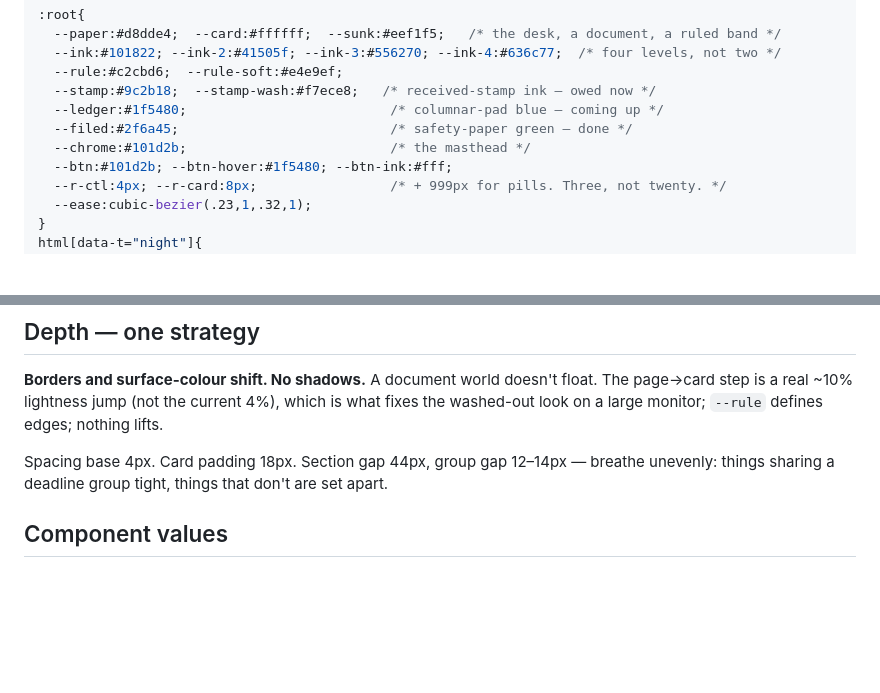
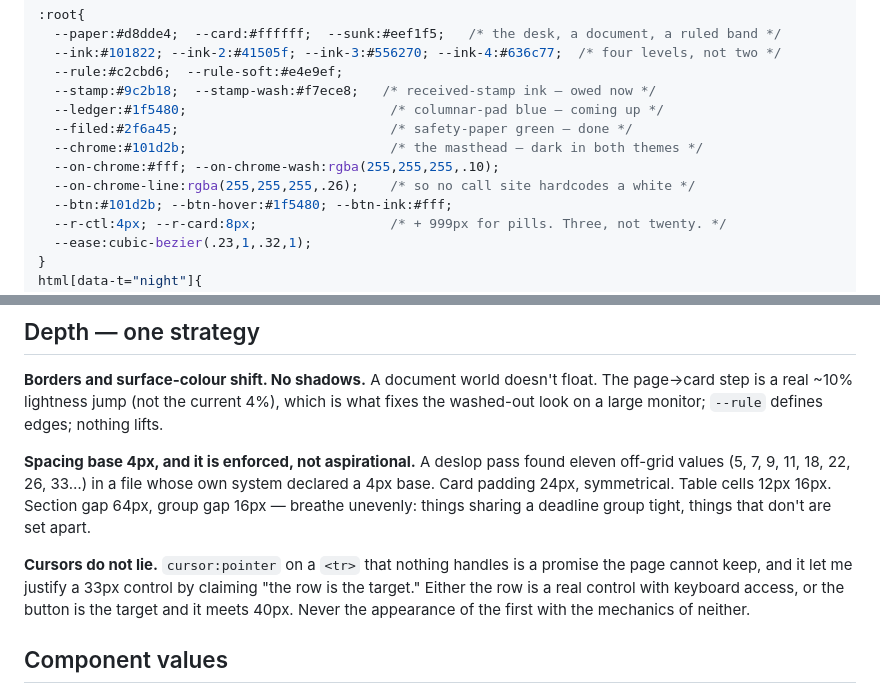
Before and after one commit to mattkodsi/Form-Automation, a Markdown page: .interface-design/system.md, 2 parts joined by grey strips. GitHub-like rendering; blank space fills up the shorter version.

Commit message:
The grid was declared in one file and ignored in the other
Deslop pass over the branch. The composition survived the squint — one zone
leads, the tiers read, colour lands on twelve elements out of roughly two
hundred — so this is all line-level.

system.md declares a 4px spacing base. The page it describes carried eleven
off-grid values: 5, 7, 9, 11, 18, 22, 26, 33. A base nobody holds to is not a
base, so they snap, and card padding goes symmetrical at 24 rather than
22/24/20 asymmetric for no reason content asked for.

The masthead hardcoded white at seven call sites. It is a dark surface in both
themes, which is exactly why it deserves tokens rather than literals scattered
through the rules — --on-chrome, --on-chrome-wash, --on-chrome-line.

The worst of it: tbody tr carried cursor:pointer and nothing anywhere handled
a row click. The page promised an affordance it did not have, and I had used
that phantom to justify leaving the Start control at 33px against a 40px floor
— "the row is the target". It was not. The cursor goes, the control meets the
floor, and system.md gets the rule, because this one cost a real accessibility
defect rather than a cosmetic one.

Last, the reconciliation note at the foot was prose in the chrome, which the
voice rule three sections above it forbids. It was a review aid. The statement
moves to system.md where it belongs and the page keeps its mouth shut.

Co-Authored-By: Claude Opus 5 <noreply@anthropic.com>

```diff
--- a/.interface-design/system.md
+++ b/.interface-design/system.md
@@ -81,7 +81,9 @@ the absence of a system. Everything below collapses into one `:root` block.
   --stamp:#9c2b18;  --stamp-wash:#f7ece8;   /* received-stamp ink — owed now */
   --ledger:#1f5480;                          /* columnar-pad blue — coming up */
   --filed:#2f6a45;                           /* safety-paper green — done */
-  --chrome:#101d2b;                          /* the masthead */
+  --chrome:#101d2b;                          /* the masthead — dark in both themes */
+  --on-chrome:#fff; --on-chrome-wash:rgba(255,255,255,.10);
+  --on-chrome-line:rgba(255,255,255,.26);    /* so no call site hardcodes a white */
   --btn:#101d2b; --btn-hover:#1f5480; --btn-ink:#fff;
   --r-ctl:4px; --r-card:8px;                 /* + 999px for pills. Three, not twenty. */
   --ease:cubic-bezier(.23,1,.32,1);
@@ -165,8 +167,16 @@ Plex must ship as base64 `woff2` subsets inside the bundle (~40 KB for two faces
 page→card step is a real ~10% lightness jump (not the current 4%), which is what fixes
 the washed-out look on a large monitor; `--rule` defines edges; nothing lifts.
 
-Spacing base 4px. Card padding 18px. Section gap 44px, group gap 12–14px — breathe
-unevenly: things sharing a deadline group tight, things that don't are set apart.
+**Spacing base 4px, and it is enforced, not aspirational.** A deslop pass found eleven
+off-grid values (5, 7, 9, 11, 18, 22, 26, 33…) in a file whose own system declared a 4px
+base. Card padding 24px, symmetrical. Table cells 12px 16px. Section gap 64px, group gap
+16px — breathe unevenly: things sharing a deadline group tight, things that don't are set
+apart.
+
+**Cursors do not lie.** `cursor:pointer` on a `<tr>` that nothing handles is a promise the
+page cannot keep, and it let me justify a 33px control by claiming "the row is the target."
+Either the row is a real control with keyboard access, or the button is the target and it
+meets 40px. Never the appearance of the first with the mechanics of neither.
 
 ## Component values
 
```
